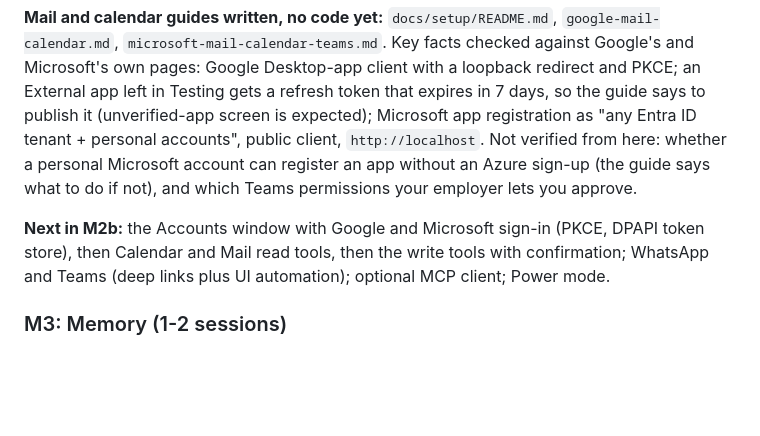
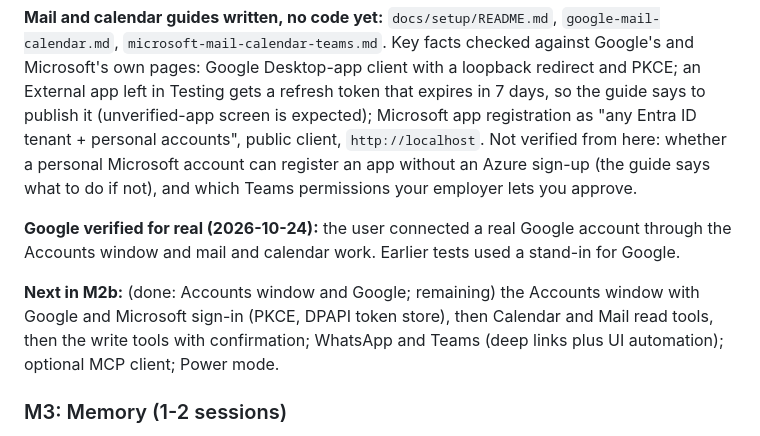
Before and after one commit to DhruvHarani1/jarvis, a Markdown page: PLAN.md, the part around the change. GitHub-like rendering; blank space fills up the shorter version.

Commit message:
Plan: record real Google connection verified by the user
Co-Authored-By: Claude Sonnet 5.5 <noreply@anthropic.com>

```diff
--- a/PLAN.md
+++ b/PLAN.md
@@ -396,7 +396,9 @@ Order by value for Dhruv: Spotify (URI + media keys), Calendar and Mail (OAuth o
 
 **Mail and calendar guides written, no code yet:** `docs/setup/README.md`, `google-mail-calendar.md`, `microsoft-mail-calendar-teams.md`. Key facts checked against Google's and Microsoft's own pages: Google Desktop-app client with a loopback redirect and PKCE; an External app left in Testing gets a refresh token that expires in 7 days, so the guide says to publish it (unverified-app screen is expected); Microsoft app registration as "any Entra ID tenant + personal accounts", public client, `http://localhost`. Not verified from here: whether a personal Microsoft account can register an app without an Azure sign-up (the guide says what to do if not), and which Teams permissions your employer lets you approve.
 
-**Next in M2b:** the Accounts window with Google and Microsoft sign-in (PKCE, DPAPI token store), then Calendar and Mail read tools, then the write tools with confirmation; WhatsApp and Teams (deep links plus UI automation); optional MCP client; Power mode.
+**Google verified for real (2026-10-24):** the user connected a real Google account through the Accounts window and mail and calendar work. Earlier tests used a stand-in for Google.
+
+**Next in M2b:** (done: Accounts window and Google; remaining) the Accounts window with Google and Microsoft sign-in (PKCE, DPAPI token store), then Calendar and Mail read tools, then the write tools with confirmation; WhatsApp and Teams (deep links plus UI automation); optional MCP client; Power mode.
 
 ### M3: Memory (1-2 sessions)
 
```
